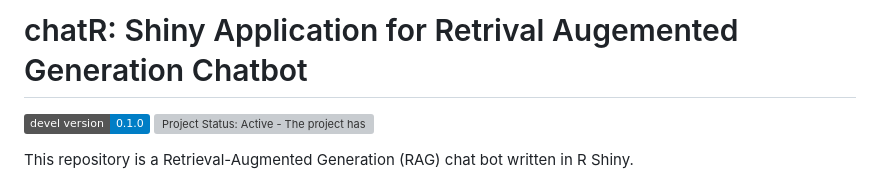
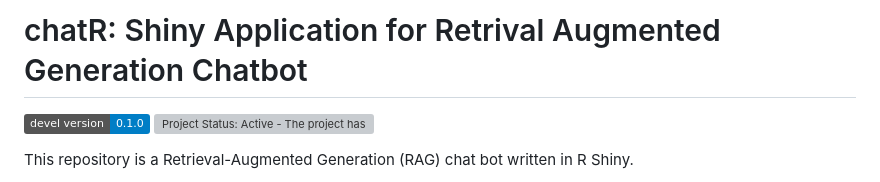
Before and after one commit to jbryer/chatR, a Markdown page: README.md, the part around the change. Drawn GitHub-style; badges without logos; grey boxes are pictures that could not be loaded.

```diff
--- a/README.md
+++ b/README.md
@@ -1,7 +1,7 @@
 
 <!-- README.md is generated from README.Rmd. Please edit that file -->
 
-# chatR: Shiny Application for Retrival Augemented Generation Chatbot
+# chatR: Shiny Application for Retrival Augmented Generation Chatbot
 
 <!-- badges: start -->
 
```
